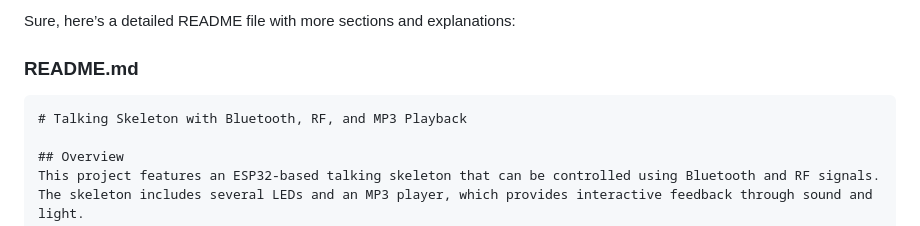
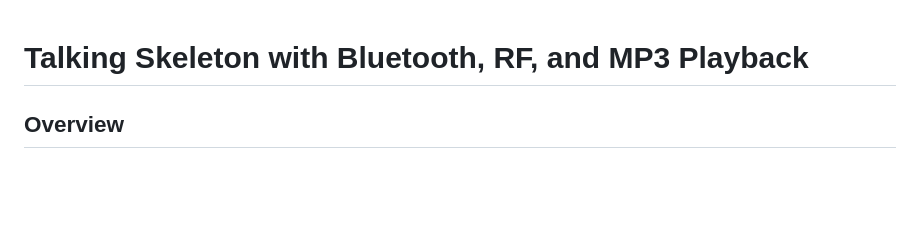
Before and after one commit to Esmail-sarhadi/talking-skeleton, a Markdown page: README.md, the part around the change. Drawn GitHub-style; blank space fills up the shorter version.

````diff
--- a/README.md
+++ b/README.md
@@ -1,8 +1,4 @@
-Sure, here’s a detailed README file with more sections and explanations:
 
-### README.md
-
-```markdown
 # Talking Skeleton with Bluetooth, RF, and MP3 Playback
 
 ## Overview
````
